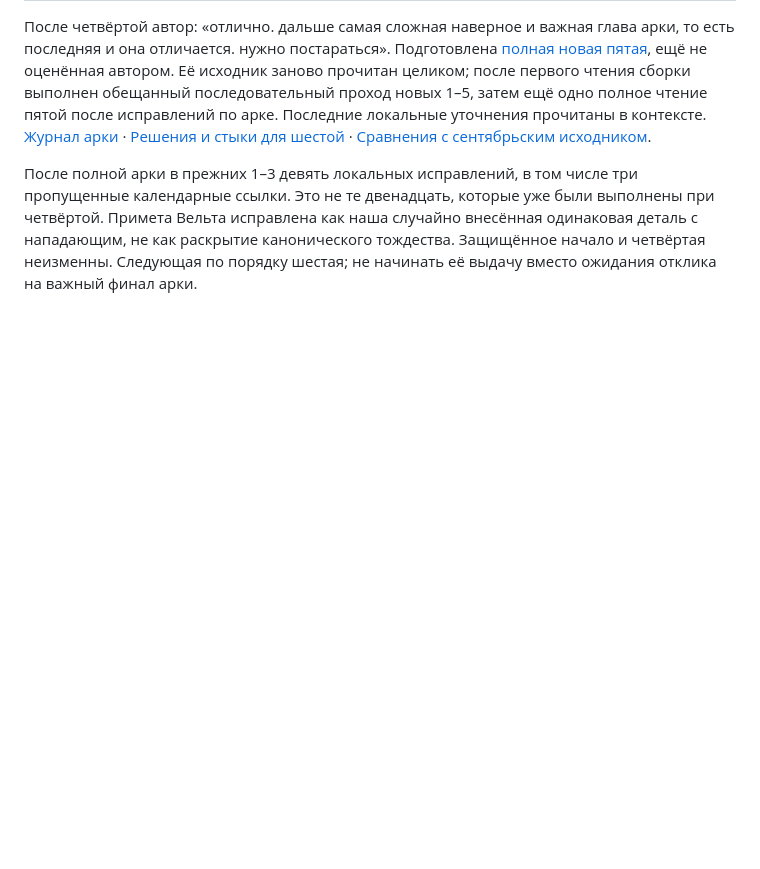
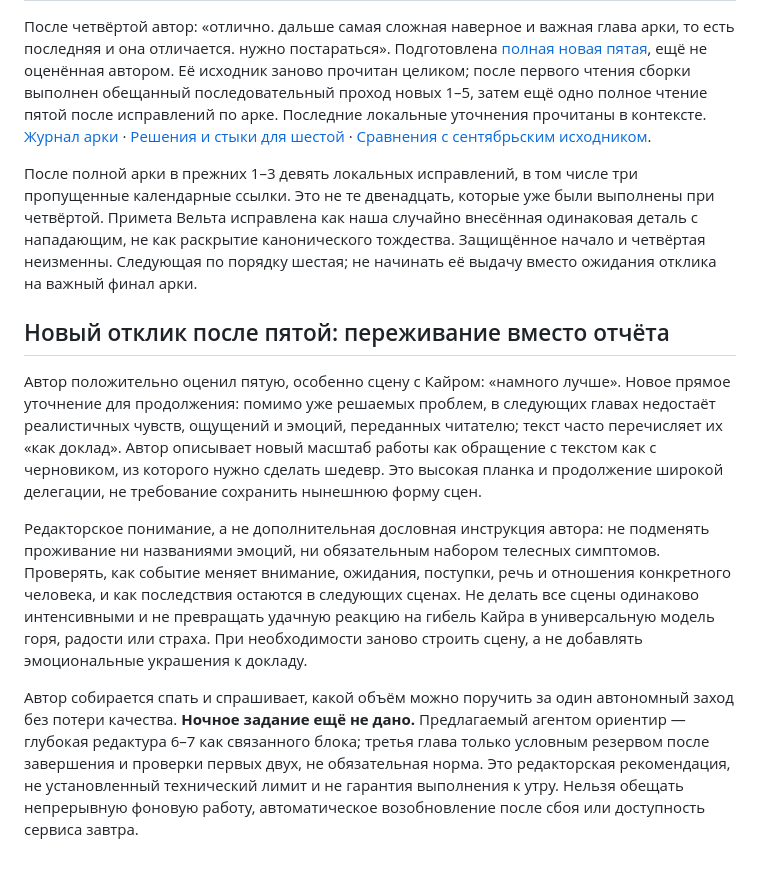
Before and after one commit to Riyozaki/workspace, a Markdown page: projects/shards-of-the-abyss/BRIEF.md, the part around the change. GitHub-like rendering; blank space fills up the shorter version.

```diff
--- a/projects/shards-of-the-abyss/BRIEF.md
+++ b/projects/shards-of-the-abyss/BRIEF.md
@@ -66,3 +66,11 @@
 После четвёртой автор: «отлично. дальше самая сложная наверное и важная глава арки, то есть последняя и она отличается. нужно постараться». Подготовлена [полная новая пятая](drafts/ch-05/ch-05-v2.md), ещё не оценённая автором. Её исходник заново прочитан целиком; после первого чтения сборки выполнен обещанный последовательный проход новых 1–5, затем ещё одно полное чтение пятой после исправлений по арке. Последние локальные уточнения прочитаны в контексте. [Журнал арки](review/arc-01-v2-reread.md) · [Решения и стыки для шестой](review/ch-05-v2-editor-notes.md) · [Сравнения с сентябрьским исходником](review/ch-05-before-after.md).
 
 После полной арки в прежних 1–3 девять локальных исправлений, в том числе три пропущенные календарные ссылки. Это не те двенадцать, которые уже были выполнены при четвёртой. Примета Вельта исправлена как наша случайно внесённая одинаковая деталь с нападающим, не как раскрытие канонического тождества. Защищённое начало и четвёртая неизменны. Следующая по порядку шестая; не начинать её выдачу вместо ожидания отклика на важный финал арки.
+
+## Новый отклик после пятой: переживание вместо отчёта
+
+Автор положительно оценил пятую, особенно сцену с Кайром: «намного лучше». Новое прямое уточнение для продолжения: помимо уже решаемых проблем, в следующих главах недостаёт реалистичных чувств, ощущений и эмоций, переданных читателю; текст часто перечисляет их «как доклад». Автор описывает новый масштаб работы как обращение с текстом как с черновиком, из которого нужно сделать шедевр. Это высокая планка и продолжение широкой делегации, не требование сохранить нынешнюю форму сцен.
+
+Редакторское понимание, а не дополнительная дословная инструкция автора: не подменять проживание ни названиями эмоций, ни обязательным набором телесных симптомов. Проверять, как событие меняет внимание, ожидания, поступки, речь и отношения конкретного человека, и как последствия остаются в следующих сценах. Не делать все сцены одинаково интенсивными и не превращать удачную реакцию на гибель Кайра в универсальную модель горя, радости или страха. При необходимости заново строить сцену, а не добавлять эмоциональные украшения к докладу.
+
+Автор собирается спать и спрашивает, какой объём можно поручить за один автономный заход без потери качества. **Ночное задание ещё не дано.** Предлагаемый агентом ориентир — глубокая редактура 6–7 как связанного блока; третья глава только условным резервом после завершения и проверки первых двух, не обязательная норма. Это редакторская рекомендация, не установленный технический лимит и не гарантия выполнения к утру. Нельзя обещать непрерывную фоновую работу, автоматическое возобновление после сбоя или доступность сервиса завтра.
```
Also changed, not shown: NOW.md (+7 -3 lines).
